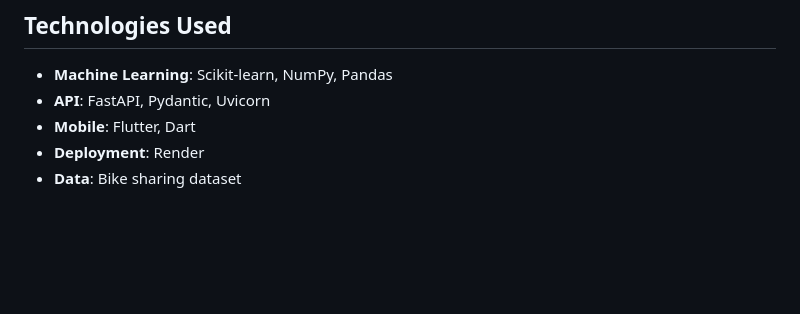
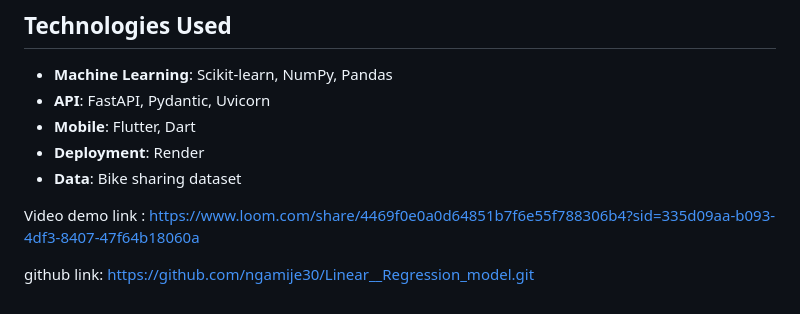
Before and after one commit to ngamije30/Linear__Regression_model, a Markdown page: README.md, the part around the change. Rendered like a GitHub page; blank space fills up the shorter version.

```diff
--- a/README.md
+++ b/README.md
@@ -129,3 +129,7 @@ curl -X POST "https://linear-regression-model-69lm.onrender.com/predict" \
 - **Mobile**: Flutter, Dart
 - **Deployment**: Render
 - **Data**: Bike sharing dataset
+
+Video demo link : https://www.loom.com/share/4469f0e0a0d64851b7f6e55f788306b4?sid=335d09aa-b093-4df3-8407-47f64b18060a
+
+github link: https://github.com/ngamije30/Linear__Regression_model.git
```
